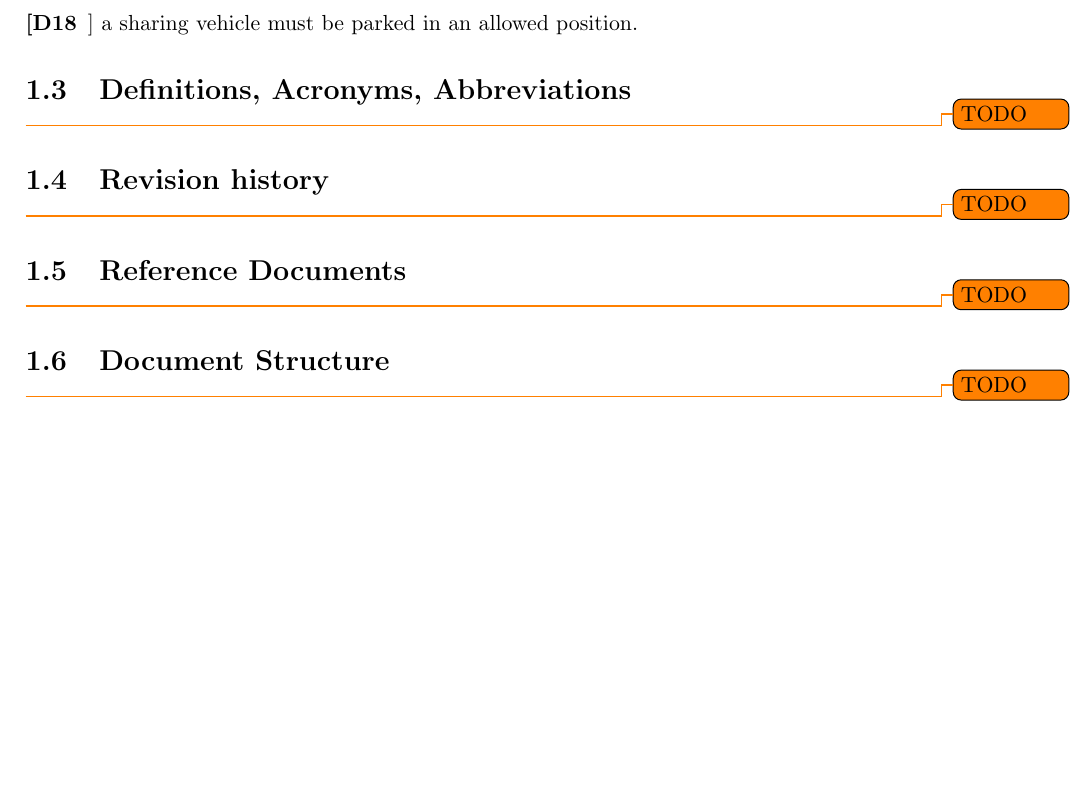
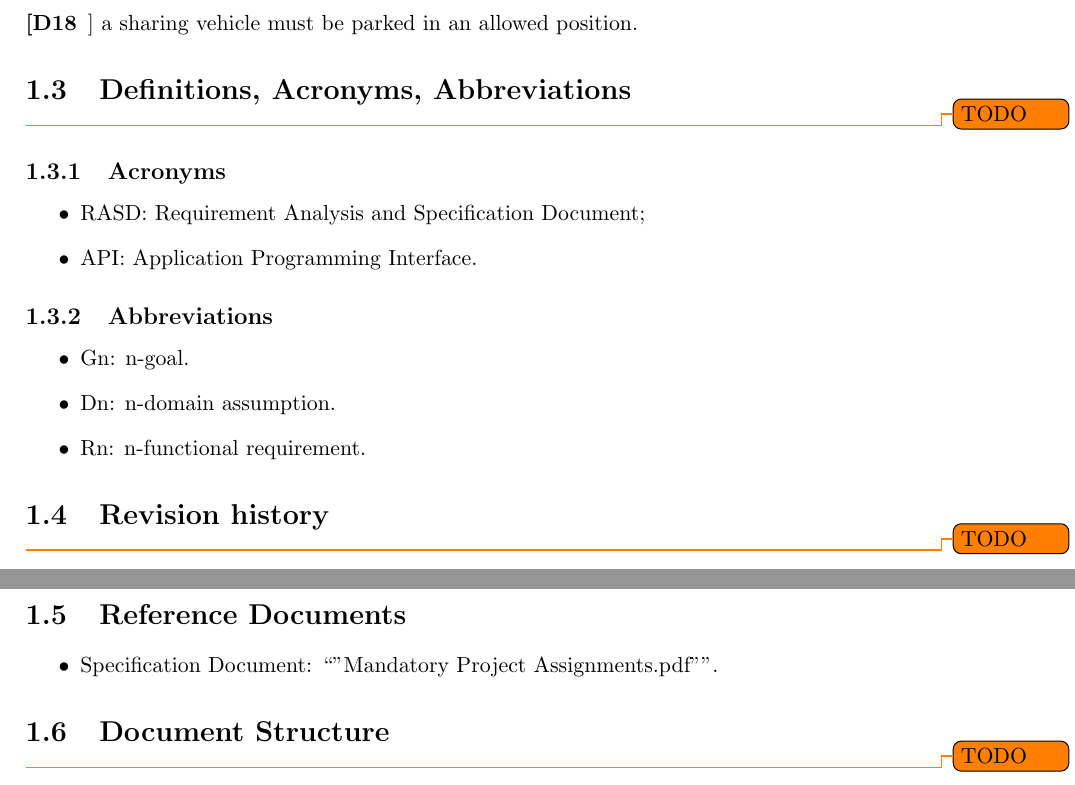
Before and after one commit to JustSalva/MelziPinaSalvadore, a LaTeX document (RASD/RASD.tex, which reads RASD/1-Introduction/abbreviations.tex, RASD/1-Introduction/acronyms.tex, RASD/1-Introduction/references.tex): part of page 5 of 26 before the commit and two parts of pages 5 and 6 of 27 after it, the two joined at a grey line, cut so that both start at the same text, the shorter picture padded with empty space. Compiled offline with pdfLaTeX.

Commit message:
Added chapters

```diff
--- /dev/null
+++ b/RASD/1-Introduction/abbreviations.tex
@@ -0,0 +1,6 @@
+\subsection{Abbreviations}
+	\begin{itemize}
+   	\item Gn: n-goal.
+   	\item Dn: n-domain assumption.
+   	\item Rn: n-functional requirement.
+	\end{itemize}
--- /dev/null
+++ b/RASD/1-Introduction/acronyms.tex
@@ -0,0 +1,5 @@
+\subsection{Acronyms}
+	\begin{itemize}
+	\item RASD: Requirement Analysis and Specification Document;
+	\item API: Application Programming Interface.
+	\end{itemize}
--- /dev/null
+++ b/RASD/1-Introduction/references.tex
@@ -0,0 +1,3 @@
+\begin{itemize}
+\item Specification Document: “"Mandatory Project Assignments.pdf"”.
+\end{itemize}
--- a/RASD/RASD.tex
+++ b/RASD/RASD.tex
@@ -58,7 +58,10 @@
 
 		\section{Definitions, Acronyms, Abbreviations}
 		\label{sect:Definitions, Acronyms, Abbreviations}
+			\input{./1-Introduction/definitions.tex}
 			\todo{TODO}
+			\input{./1-Introduction/acronyms.tex}
+			\input{./1-Introduction/abbreviations.tex}
 
 		\section{Revision history}
 		\label{sect:Revision history}
@@ -66,7 +69,7 @@
 
 		\section{Reference Documents}
 		\label{sect:Documents}
-			\todo{TODO}
+			\input{./1-Introduction/references.tex}
 
 		\section{Document Structure}
 		\label{sect:Document Structure}
```
Also changed, not shown: RASD/1-Introduction/definitions.tex (added), RASD/RASD.pdf, 1 other file.
